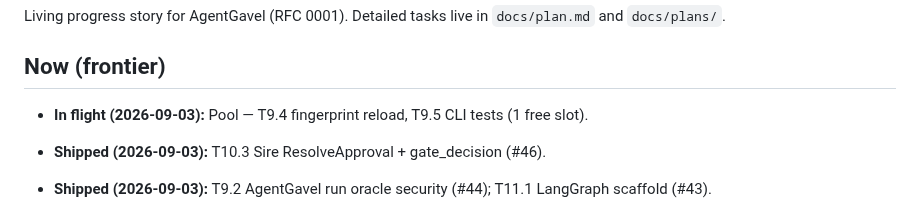
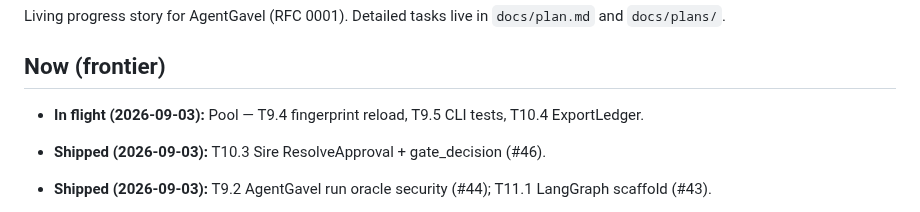
Before and after one commit to agentgavel/agentgavel, a Markdown page: docs/roadmap.md, the part around the change. Rendered like a GitHub page.

Commit message:
docs: roadmap T10.4 in pool

```diff
--- a/docs/roadmap.md
+++ b/docs/roadmap.md
@@ -5,7 +5,7 @@ Living progress story for AgentGavel (RFC 0001). Detailed tasks live in
 
 ## Now (frontier)
 
-- **In flight (2026-09-03):** Pool — T9.4 fingerprint reload, T9.5 CLI tests (1 free slot).
+- **In flight (2026-09-03):** Pool — T9.4 fingerprint reload, T9.5 CLI tests, T10.4 ExportLedger.
 
 - **Shipped (2026-09-03):** T10.3 Sire ResolveApproval + gate_decision (#46).
 
```
